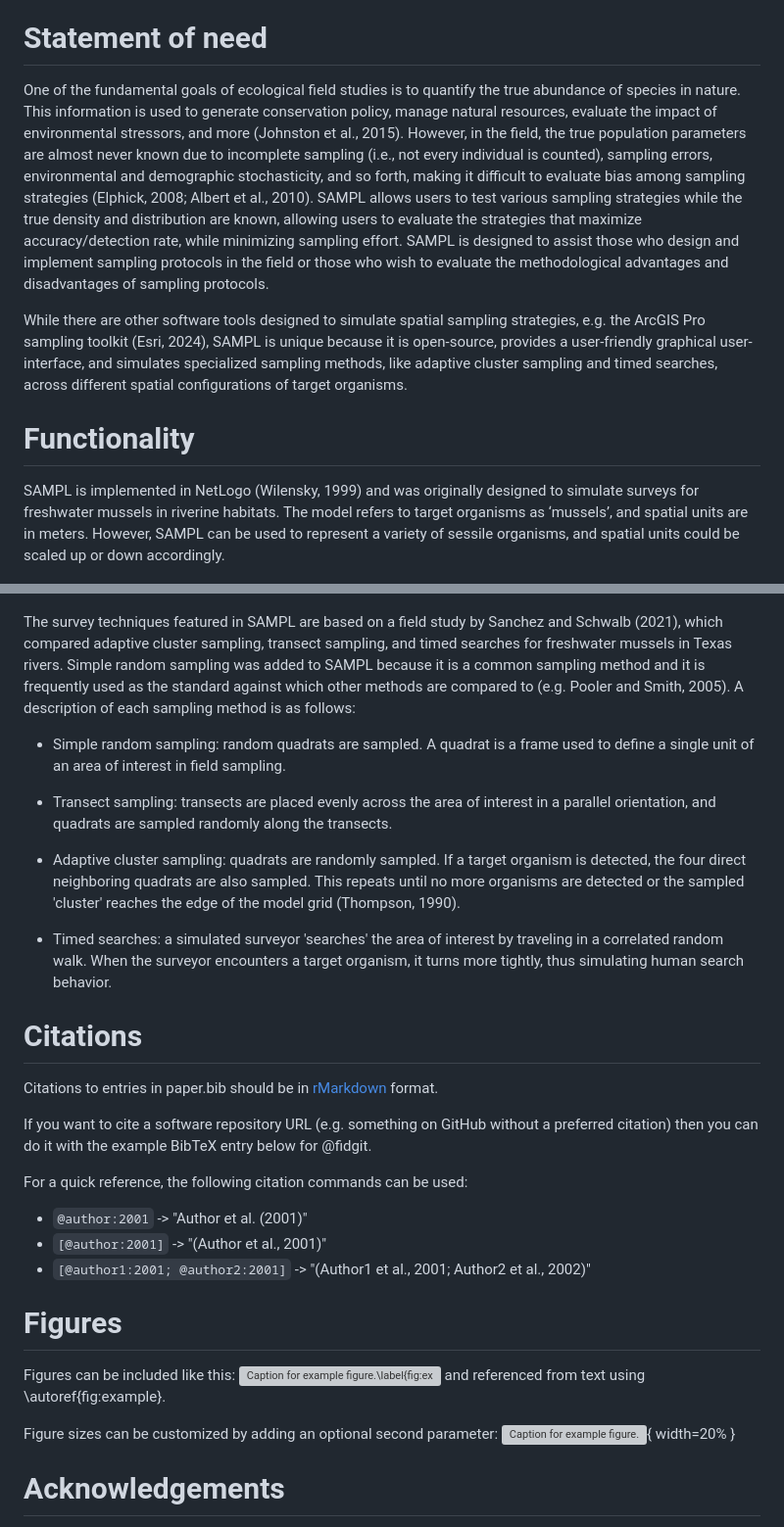
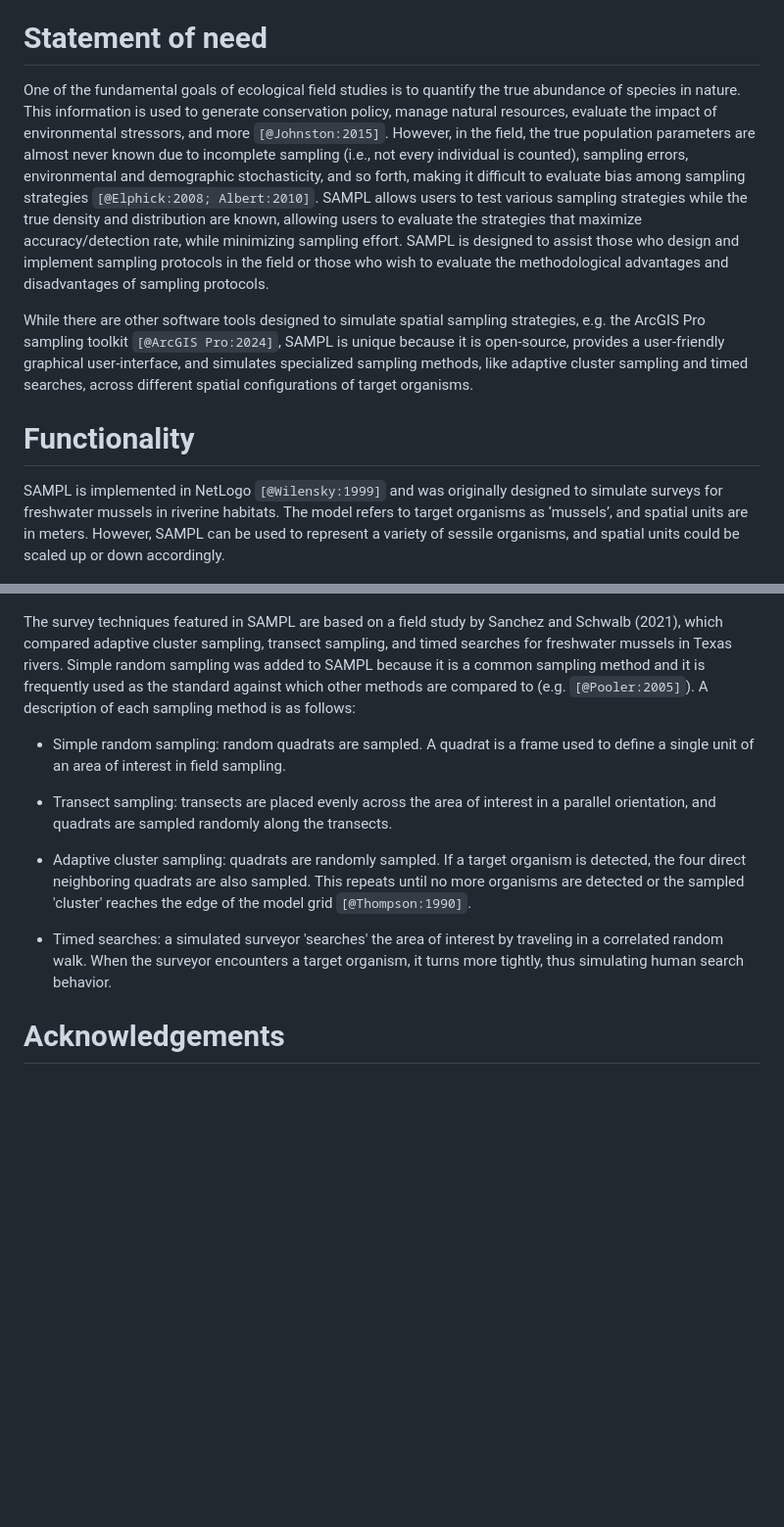
Before and after one commit to EcoModTeam/SAMPL, a Markdown page: paper/paper.md, 2 parts joined by grey strips. Shown at 98% size. GitHub-like rendering; blank space fills up the shorter version; grey boxes are pictures that could not be loaded.

```diff
--- a/paper/paper.md
+++ b/paper/paper.md
@@ -43,48 +43,25 @@ Sampling intensity can be increased or decreased for each technique and tested w
 
 # Statement of need
 
-One of the fundamental goals of ecological field studies is to quantify the true abundance of species in nature. This information is used to generate conservation policy, manage natural resources, evaluate the impact of environmental stressors, and more (Johnston et al., 2015). However, in the field, the true population parameters are almost never known due to incomplete sampling (i.e., not every individual is counted), sampling errors, environmental and demographic stochasticity, and so forth, making it difficult to evaluate bias among sampling strategies (Elphick, 2008; Albert et al., 2010). SAMPL allows users to test various sampling strategies while the true density and distribution are known, allowing users to evaluate the strategies that maximize accuracy/detection rate, while minimizing sampling effort. SAMPL is designed to assist those who design and implement sampling protocols in the field or those who wish to evaluate the methodological advantages and disadvantages of sampling protocols.
+One of the fundamental goals of ecological field studies is to quantify the true abundance of species in nature. This information is used to generate conservation policy, manage natural resources, evaluate the impact of environmental stressors, and more `[@Johnston:2015]`. However, in the field, the true population parameters are almost never known due to incomplete sampling (i.e., not every individual is counted), sampling errors, environmental and demographic stochasticity, and so forth, making it difficult to evaluate bias among sampling strategies `[@Elphick:2008; Albert:2010]`. SAMPL allows users to test various sampling strategies while the true density and distribution are known, allowing users to evaluate the strategies that maximize accuracy/detection rate, while minimizing sampling effort. SAMPL is designed to assist those who design and implement sampling protocols in the field or those who wish to evaluate the methodological advantages and disadvantages of sampling protocols.
 
-While there are other software tools designed to simulate spatial sampling strategies, e.g. the ArcGIS Pro sampling toolkit (Esri, 2024), SAMPL is unique because it is open-source, provides a user-friendly graphical user-interface, and simulates specialized sampling methods, like adaptive cluster sampling and timed searches, across different spatial configurations of target organisms.
+While there are other software tools designed to simulate spatial sampling strategies, e.g. the ArcGIS Pro sampling toolkit `[@ArcGIS Pro:2024]`, SAMPL is unique because it is open-source, provides a user-friendly graphical user-interface, and simulates specialized sampling methods, like adaptive cluster sampling and timed searches, across different spatial configurations of target organisms.
 
 # Functionality
 
-SAMPL is implemented in NetLogo (Wilensky, 1999) and was originally designed to simulate surveys for freshwater mussels in riverine habitats. The model refers to target organisms as ‘mussels’, and spatial units are in meters. However, SAMPL can be used to represent a variety of sessile organisms, and spatial units could be scaled up or down accordingly.
+SAMPL is implemented in NetLogo `[@Wilensky:1999]` and was originally designed to simulate surveys for freshwater mussels in riverine habitats. The model refers to target organisms as ‘mussels’, and spatial units are in meters. However, SAMPL can be used to represent a variety of sessile organisms, and spatial units could be scaled up or down accordingly.
 
 ![Figure 1: Four spatial sampling methods, as seen in the SAMPL model interface.\label{fig:example}](JOSS_figure.png)
 
-The survey techniques featured in SAMPL are based on a field study by Sanchez and Schwalb (2021), which compared adaptive cluster sampling, transect sampling, and timed searches for freshwater mussels in Texas rivers. Simple random sampling was added to SAMPL because it is a common sampling method and it is frequently used as the standard against which other methods are compared to (e.g. Pooler and Smith, 2005). A description of each sampling method is as follows:
+The survey techniques featured in SAMPL are based on a field study by Sanchez and Schwalb (2021), which compared adaptive cluster sampling, transect sampling, and timed searches for freshwater mussels in Texas rivers. Simple random sampling was added to SAMPL because it is a common sampling method and it is frequently used as the standard against which other methods are compared to (e.g. `[@Pooler:2005]`). A description of each sampling method is as follows:
 
 - Simple random sampling: random quadrats are sampled. A quadrat is a frame used to define a single unit of an area of interest in field sampling.
 
 - Transect sampling: transects are placed evenly across the area of interest in a parallel orientation, and quadrats are sampled randomly along the transects.
 
-- Adaptive cluster sampling: quadrats are randomly sampled. If a target organism is detected, the four direct neighboring quadrats are also sampled. This repeats until no more organisms are detected or the sampled 'cluster' reaches the edge of the model grid (Thompson, 1990).
+- Adaptive cluster sampling: quadrats are randomly sampled. If a target organism is detected, the four direct neighboring quadrats are also sampled. This repeats until no more organisms are detected or the sampled 'cluster' reaches the edge of the model grid `[@Thompson:1990]`.
 
 - Timed searches: a simulated surveyor 'searches' the area of interest by traveling in a correlated random walk. When the surveyor encounters a target organism, it turns more tightly, thus simulating human search behavior.
-
-# Citations
-
-Citations to entries in paper.bib should be in
-[rMarkdown](http://rmarkdown.rstudio.com/authoring_bibliographies_and_citations.html)
-format.
-
-If you want to cite a software repository URL (e.g. something on GitHub without a preferred
-citation) then you can do it with the example BibTeX entry below for @fidgit.
-
-For a quick reference, the following citation commands can be used:
-- `@author:2001`  ->  "Author et al. (2001)"
-- `[@author:2001]` -> "(Author et al., 2001)"
-- `[@author1:2001; @author2:2001]` -> "(Author1 et al., 2001; Author2 et al., 2002)"
-
-# Figures
-
-Figures can be included like this:
-![Caption for example figure.\label{fig:example}](figure.png)
-and referenced from text using \autoref{fig:example}.
-
-Figure sizes can be customized by adding an optional second parameter:
-![Caption for example figure.](figure.png){ width=20% }
 
 # Acknowledgements
 
```
Also changed, not shown: paper.md (deleted, +0 -70 lines).
